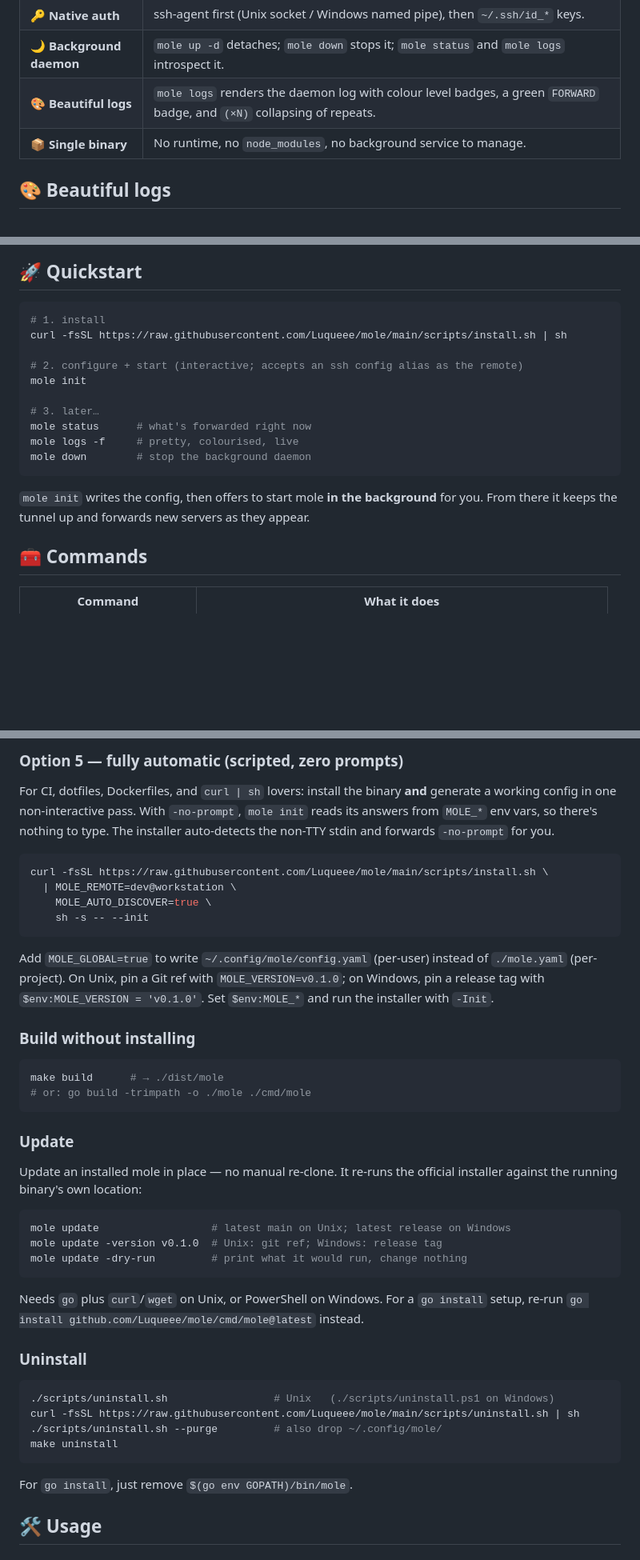
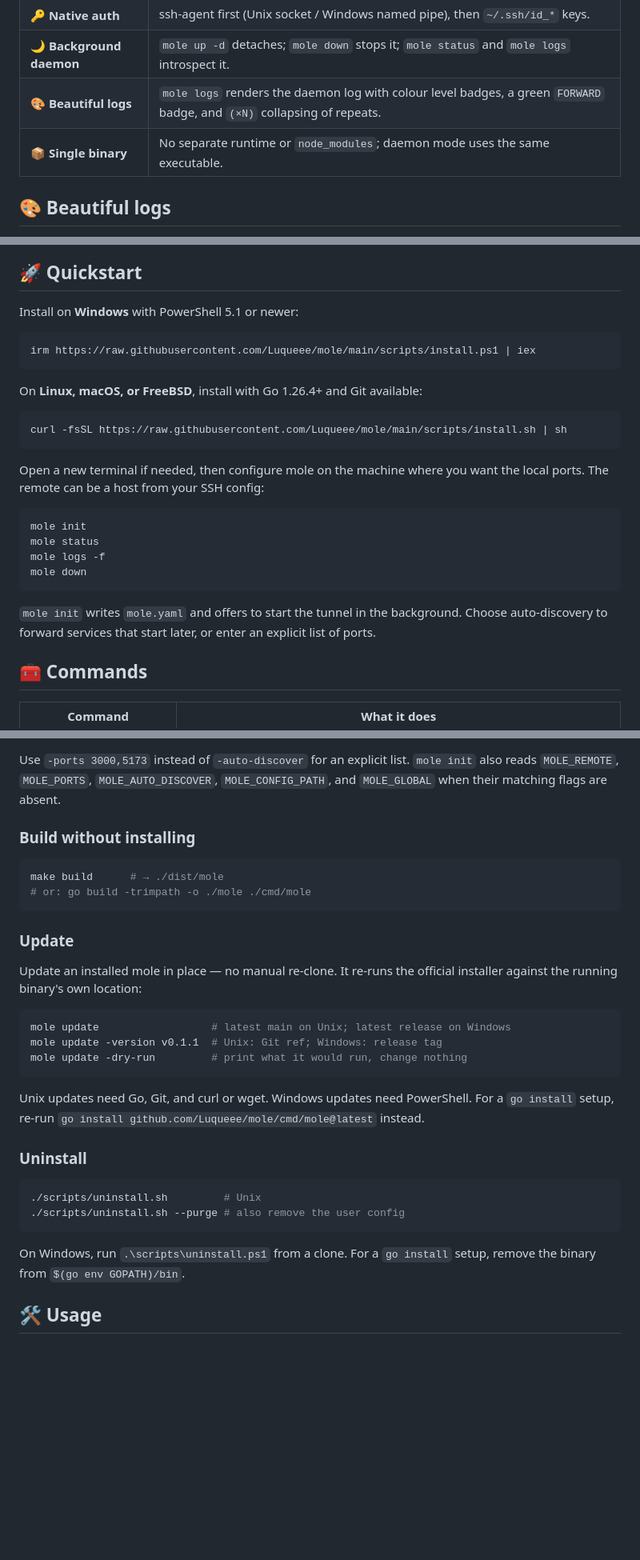
Before and after one commit to Luqueee/mole, a Markdown page: README.md, 3 parts joined by grey strips. Shown at 80% size. Rendered like a GitHub page; blank space fills up the shorter version.

Commit message:
docs: clarify installation and platform behavior (#30)

````diff
--- a/README.md
+++ b/README.md
@@ -40,7 +40,7 @@ new dev servers as you start them.
 | 🔑 **Native auth** | ssh-agent first (Unix socket / Windows named pipe), then `~/.ssh/id_*` keys. |
 | 🌙 **Background daemon** | `mole up -d` detaches; `mole down` stops it; `mole status` and `mole logs` introspect it. |
 | 🎨 **Beautiful logs** | `mole logs` renders the daemon log with colour level badges, a green `FORWARD` badge, and `(×N)` collapsing of repeats. |
-| 📦 **Single binary** | No runtime, no `node_modules`, no background service to manage. |
+| 📦 **Single binary** | No separate runtime or `node_modules`; daemon mode uses the same executable. |
 
 ## 🎨 Beautiful logs
 
@@ -55,22 +55,31 @@ distinct green **FORWARD** badge when a port starts forwarding and a burnt-orang
 
 ## 🚀 Quickstart
 
-```bash
-# 1. install
-curl -fsSL https://raw.githubusercontent.com/Luqueee/mole/main/scripts/install.sh | sh
+Install on **Windows** with PowerShell 5.1 or newer:
 
-# 2. configure + start (interactive; accepts an ssh config alias as the remote)
-mole init
-
-# 3. later…
-mole status      # what's forwarded right now
-mole logs -f     # pretty, colourised, live
-mole down        # stop the background daemon
+```powershell
+irm https://raw.githubusercontent.com/Luqueee/mole/main/scripts/install.ps1 | iex
 ```
 
-`mole init` writes the config, then offers to start mole **in the background**
-for you. From there it keeps the tunnel up and forwards new servers as they
-appear.
+On **Linux, macOS, or FreeBSD**, install with Go 1.26.4+ and Git available:
+
+```bash
+curl -fsSL https://raw.githubusercontent.com/Luqueee/mole/main/scripts/install.sh | sh
+```
+
+Open a new terminal if needed, then configure mole on the machine where you
+want the local ports. The remote can be a host from your SSH config:
+
+```text
+mole init
+mole status
+mole logs -f
+mole down
+```
+
+`mole init` writes `mole.yaml` and offers to start the tunnel in the
+background. Choose auto-discovery to forward services that start later, or
+enter an explicit list of ports.
 
 ## 🧰 Commands
 
@@ -167,21 +176,6 @@ make install INSTALL_DIR=~/bin/mole  # → ~/bin/mole
-### Option 5 — fully automatic (scripted, zero prompts)
-
-For CI, dotfiles, Dockerfiles, and `curl | sh` lovers: install the binary **and**
-generate a working config in one non-interactive pass. With `-no-prompt`,
-`mole init` reads its answers from `MOLE_*` env vars, so there's nothing to type.
-The installer auto-detects the non-TTY stdin and forwards `-no-prompt` for you.
-
-```bash
-curl -fsSL https://raw.githubusercontent.com/Luqueee/mole/main/scripts/install.sh \
-  | MOLE_REMOTE=dev@workstation \
-    MOLE_AUTO_DISCOVER=true \
-    sh -s -- --init
-```
-
-Add `MOLE_GLOBAL=true` to write `~/.config/mole/config.yaml` (per-user) instead
-of `./mole.yaml` (per-project). On Unix, pin a Git ref with
-`MOLE_VERSION=v0.1.0`; on Windows, pin a release tag with
-`$env:MOLE_VERSION = 'v0.1.0'`. Set `$env:MOLE_*` and run the installer with `-Init`.
+Use `-ports 3000,5173` instead of `-auto-discover` for an explicit list.
+`mole init` also reads `MOLE_REMOTE`, `MOLE_PORTS`, `MOLE_AUTO_DISCOVER`,
+`MOLE_CONFIG_PATH`, and `MOLE_GLOBAL` when their matching flags are absent.
 
 ### Build without installing
 
@@ -197,23 +191,23 @@ installer against the running binary's own location:
 
 ```bash
 mole update                  # latest main on Unix; latest release on Windows
-mole update -version v0.1.0  # Unix: git ref; Windows: release tag
+mole update -version v0.1.1  # Unix: Git ref; Windows: release tag
 mole update -dry-run         # print what it would run, change nothing
 ```
 
-Needs `go` plus `curl`/`wget` on Unix, or PowerShell on Windows. For a `go install`
-setup, re-run `go install github.com/Luqueee/mole/cmd/mole@latest` instead.
+Unix updates need Go, Git, and curl or wget. Windows updates need PowerShell.
+For a `go install` setup, re-run
+`go install github.com/Luqueee/mole/cmd/mole@latest` instead.
 
 ### Uninstall
 
 ```bash
-./scripts/uninstall.sh                 # Unix   (./scripts/uninstall.ps1 on Windows)
-curl -fsSL https://raw.githubusercontent.com/Luqueee/mole/main/scripts/uninstall.sh | sh
-./scripts/uninstall.sh --purge         # also drop ~/.config/mole/
-make uninstall
+./scripts/uninstall.sh         # Unix
+./scripts/uninstall.sh --purge # also remove the user config
 ```
 
-For `go install`, just remove `$(go env GOPATH)/bin/mole`.
+On Windows, run `.\scripts\uninstall.ps1` from a clone. For a `go install`
+setup, remove the binary from `$(go env GOPATH)/bin`.
 
 ## 🛠️ Usage
 
````
Also changed, not shown: other parts of README.md (+80 -76 lines).
